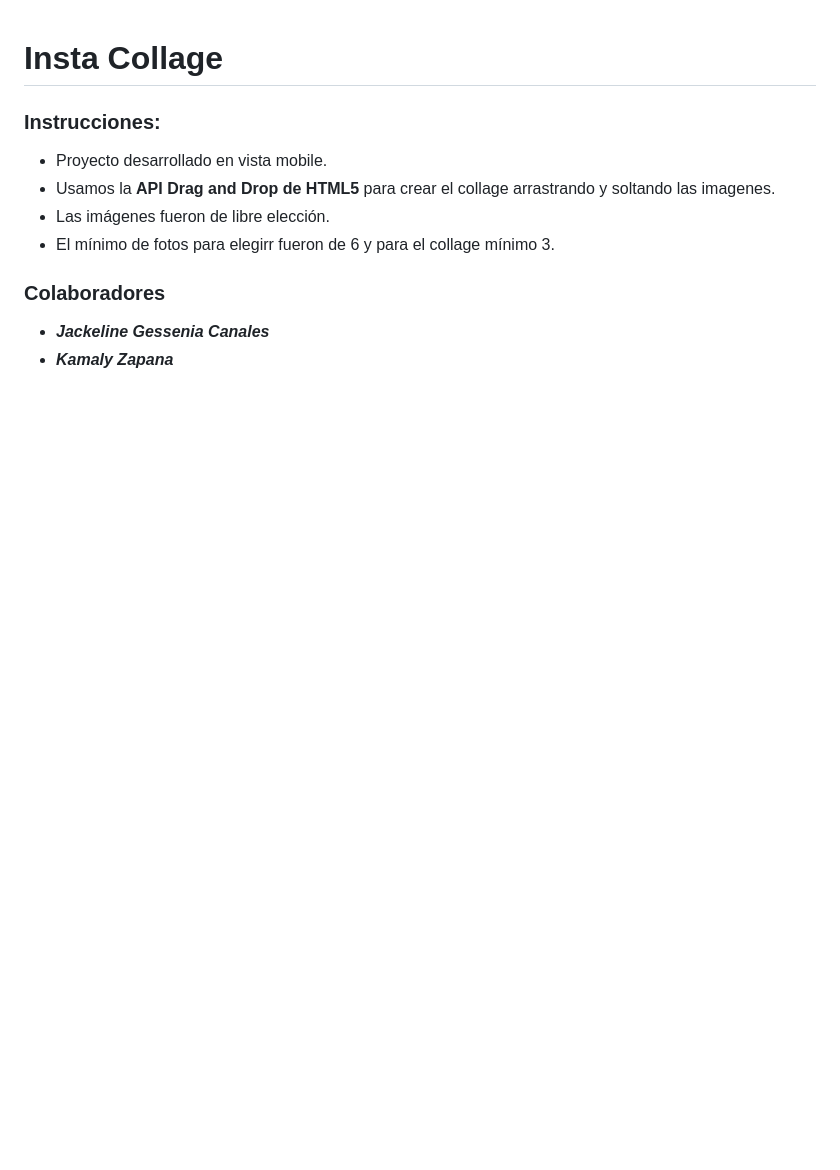
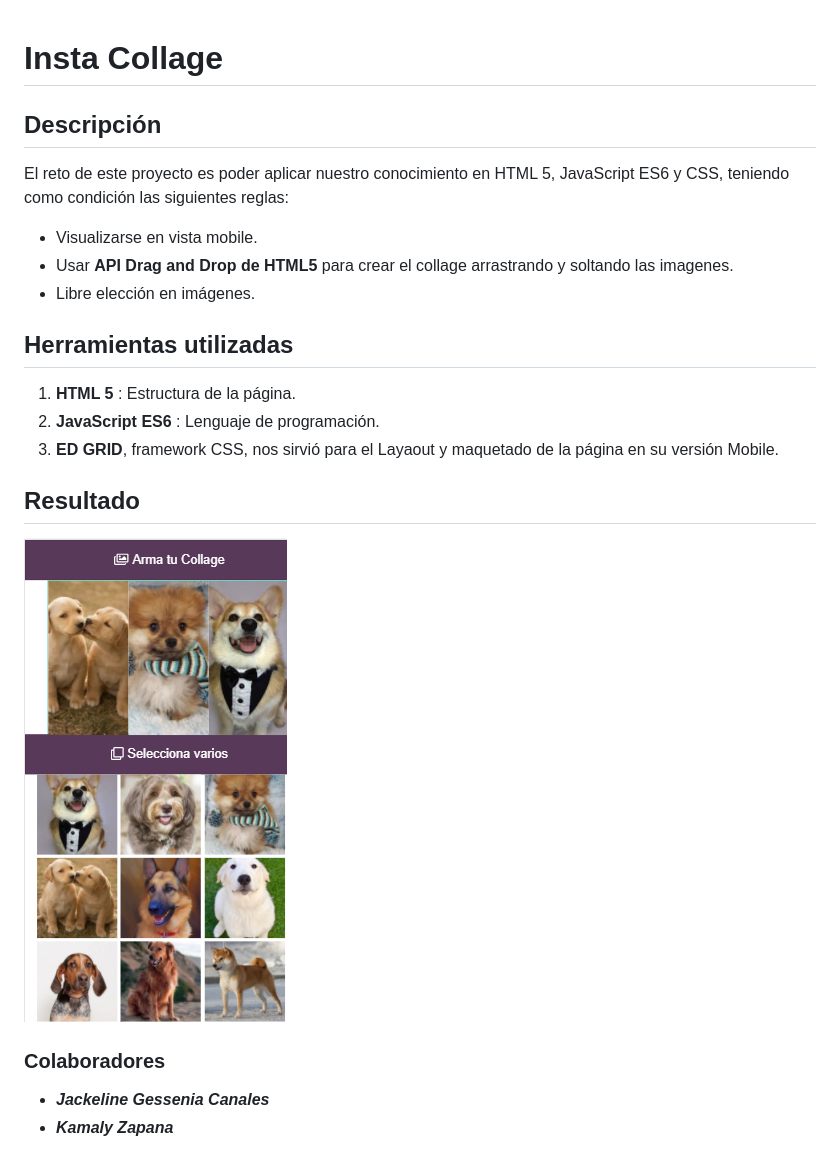
Before and after one commit to JackelineGCP/insta-collage, a Markdown page: README.md, the part around the change. Rendered like a GitHub page; pictures changed too: assets/images/picture.png (added); blank space fills up the shorter version.

Commit message:
readme completo

```diff
--- a/README.md
+++ b/README.md
@@ -1,11 +1,28 @@
 # Insta Collage
 
 
-### Instrucciones:
-* Proyecto desarrollado en vista mobile.
-* Usamos la **API Drag and Drop de HTML5** para crear el collage arrastrando y soltando las imagenes.
-* Las imágenes fueron de libre elección.
-* El mínimo de fotos para elegirr fueron de 6 y para el collage mínimo 3.
+## Descripción
+
+
+
+El reto de este proyecto es poder aplicar nuestro conocimiento en HTML 5, JavaScript ES6 y CSS, teniendo como condición las siguientes reglas:
+
+* Visualizarse en vista mobile.
+* Usar **API Drag and Drop de HTML5** para crear el collage arrastrando y soltando las imagenes.
+* Libre elección en imágenes.
+
+
+## Herramientas utilizadas
+ 1.  **HTML 5** : Estructura de la página.
+ 2. **JavaScript ES6** : Lenguaje de programación.
+ 3. **ED GRID**, framework CSS, nos sirvió para el Layaout y maquetado de la página en su versión Mobile.
+
+## Resultado
+
+![Resultado](assets/images/picture.png)
+
+
+
 
 
 ### Colaboradores
```
Also changed, not shown: 3 other files.
